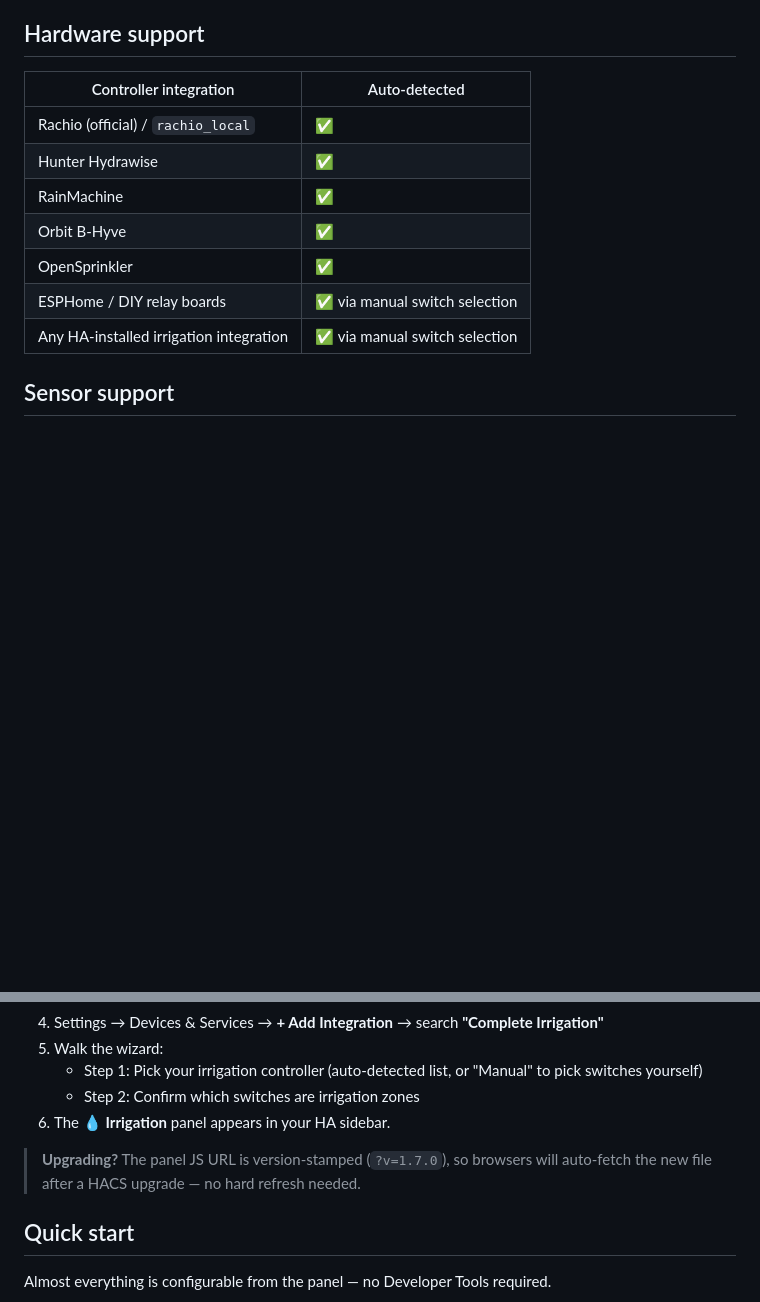
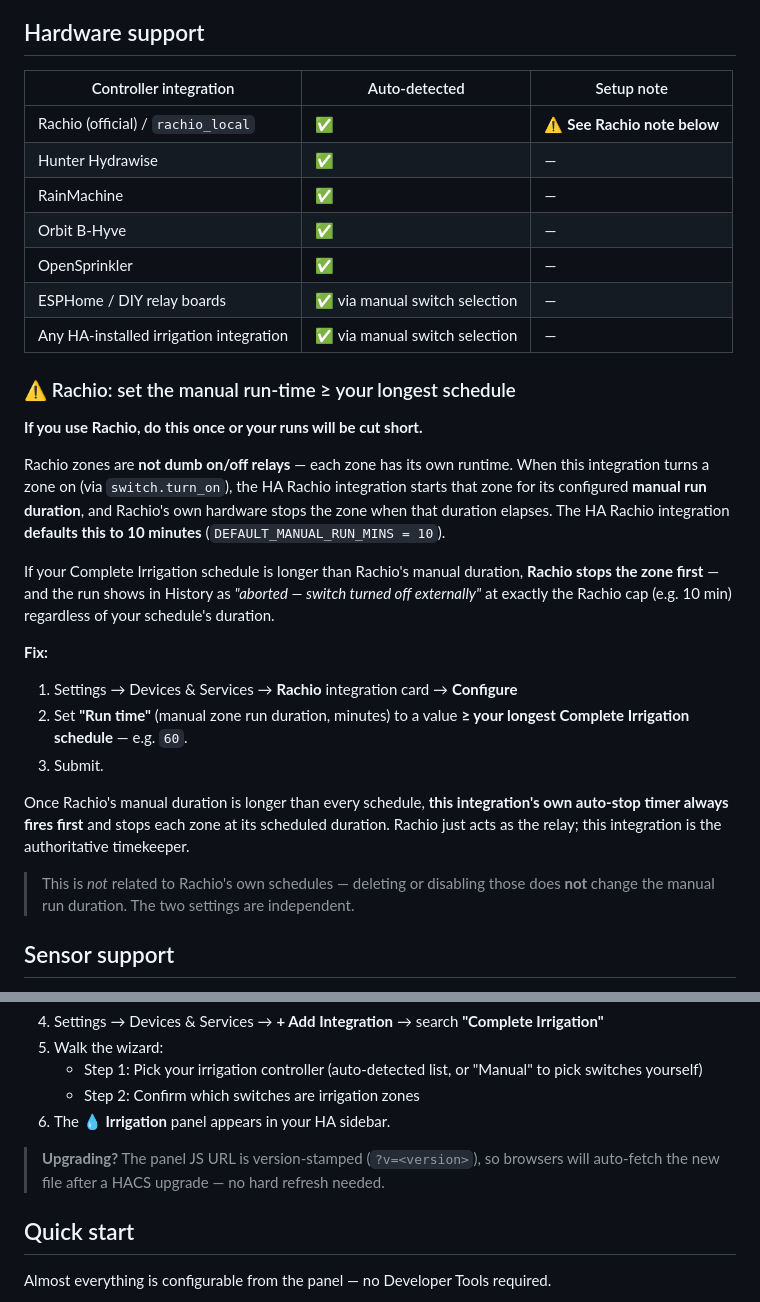
Before and after one commit to HL-Apprentice/ha-complete-irrigation, a Markdown page: README.md, 2 parts joined by grey strips. Drawn GitHub-style; blank space fills up the shorter version.

Commit message:
docs: Rachio manual-run-time setup note (the 10-minute cut-short fix)
Documents the single most non-obvious Rachio gotcha: the HA Rachio
integration defaults manual zone runs to 10 minutes
(DEFAULT_MANUAL_RUN_MINS = 10). When a Complete Irrigation schedule is
longer than that, Rachio's hardware stops the zone first and the run
records as "aborted — switch turned off externally" at exactly the
Rachio cap, regardless of the schedule's duration.

Real user hit this: every zone >10 min (grass 13, bird bath 25,
flowers 60) cut at exactly 10:00; only the 5-min Garden zone survived.
Took days to diagnose because the cap is invisible from this
integration's side — it just sees the switch go off.

Adds:
  • A dedicated "Rachio: set the manual run-time ≥ your longest
    schedule" subsection under Hardware support with the exact
    Configure path.
  • A ⚠️ marker on the Rachio row in the controller table.
  • Explicit note that this is independent of Rachio's own schedules
    (deleting those does NOT change the manual duration).

Also fixed a stale "?v=1.7.0" reference in the upgrade note → generic
"?v=<version>".

No code change.

```diff
--- a/README.md
+++ b/README.md
@@ -37,15 +37,47 @@ A Home Assistant custom integration for complete, sensor-driven irrigation contr
 
 ## Hardware support
 
-| Controller integration | Auto-detected |
-|---|---|
-| Rachio (official) / `rachio_local` | ✅ |
-| Hunter Hydrawise | ✅ |
-| RainMachine | ✅ |
-| Orbit B-Hyve | ✅ |
-| OpenSprinkler | ✅ |
-| ESPHome / DIY relay boards | ✅ via manual switch selection |
-| Any HA-installed irrigation integration | ✅ via manual switch selection |
+| Controller integration | Auto-detected | Setup note |
+|---|---|---|
+| Rachio (official) / `rachio_local` | ✅ | ⚠️ **See Rachio note below** |
+| Hunter Hydrawise | ✅ | — |
+| RainMachine | ✅ | — |
+| Orbit B-Hyve | ✅ | — |
+| OpenSprinkler | ✅ | — |
+| ESPHome / DIY relay boards | ✅ via manual switch selection | — |
+| Any HA-installed irrigation integration | ✅ via manual switch selection | — |
+
+### ⚠️ Rachio: set the manual run-time ≥ your longest schedule
+
+**If you use Rachio, do this once or your runs will be cut short.**
+
+Rachio zones are **not dumb on/off relays** — each zone has its own
+runtime. When this integration turns a zone on (via `switch.turn_on`),
+the HA Rachio integration starts that zone for its configured
+**manual run duration**, and Rachio's own hardware stops the zone when
+that duration elapses. The HA Rachio integration **defaults this to 10
+minutes** (`DEFAULT_MANUAL_RUN_MINS = 10`).
+
+If your Complete Irrigation schedule is longer than Rachio's manual
+duration, **Rachio stops the zone first** — and the run shows in
+History as *"aborted — switch turned off externally"* at exactly the
+Rachio cap (e.g. 10 min) regardless of your schedule's duration.
+
+**Fix:**
+
+1. Settings → Devices & Services → **Rachio** integration card → **Configure**
+2. Set **"Run time"** (manual zone run duration, minutes) to a value
+   **≥ your longest Complete Irrigation schedule** — e.g. `60`.
+3. Submit.
+
+Once Rachio's manual duration is longer than every schedule, **this
+integration's own auto-stop timer always fires first** and stops each
+zone at its scheduled duration. Rachio just acts as the relay; this
+integration is the authoritative timekeeper.
+
+> This is *not* related to Rachio's own schedules — deleting or
+> disabling those does **not** change the manual run duration. The two
+> settings are independent.
 
 ## Sensor support
 
@@ -65,7 +97,7 @@ A Home Assistant custom integration for complete, sensor-driven irrigation contr
    - Step 2: Confirm which switches are irrigation zones
 6. The **💧 Irrigation** panel appears in your HA sidebar.
 
-> **Upgrading?** The panel JS URL is version-stamped (`?v=1.7.0`), so browsers will auto-fetch the new file after a HACS upgrade — no hard refresh needed.
+> **Upgrading?** The panel JS URL is version-stamped (`?v=<version>`), so browsers will auto-fetch the new file after a HACS upgrade — no hard refresh needed.
 
 ## Quick start
 
```
